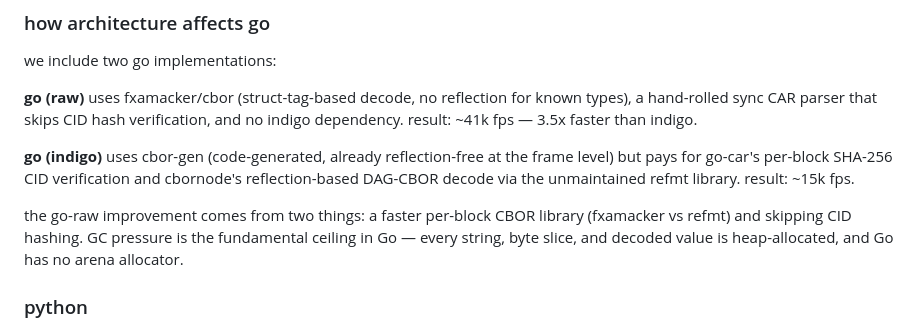
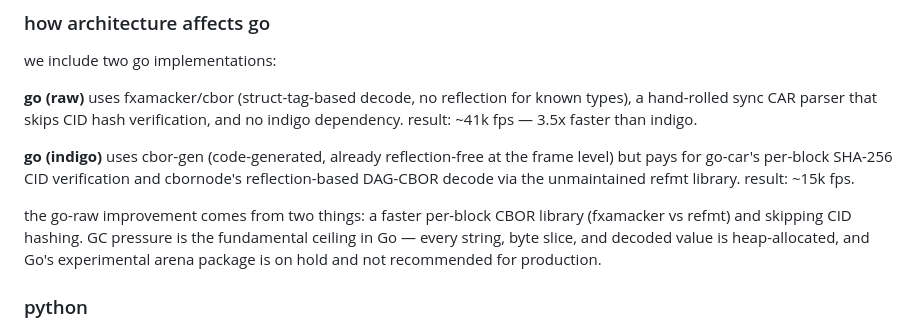
Before and after one commit to zzstoatzz/zat, a Markdown page: devlog/002-firehose-and-benchmarks.md, the part around the change. Rendered like a GitHub page.

Commit message:
fix: correct claim about Go arena allocator
Go has an experimental arena package (GOEXPERIMENT=arenas), but it's on
hold indefinitely and not recommended for production.

Co-Authored-By: Claude Opus 4.6 <noreply@anthropic.com>

```diff
--- a/devlog/002-firehose-and-benchmarks.md
+++ b/devlog/002-firehose-and-benchmarks.md
@@ -101,7 +101,7 @@ we include two go implementations:
 
 **go (indigo)** uses cbor-gen (code-generated, already reflection-free at the frame level) but pays for go-car's per-block SHA-256 CID verification and cbornode's reflection-based DAG-CBOR decode via the unmaintained refmt library. result: ~15k fps.
 
-the go-raw improvement comes from two things: a faster per-block CBOR library (fxamacker vs refmt) and skipping CID hashing. GC pressure is the fundamental ceiling in Go — every string, byte slice, and decoded value is heap-allocated, and Go has no arena allocator.
+the go-raw improvement comes from two things: a faster per-block CBOR library (fxamacker vs refmt) and skipping CID hashing. GC pressure is the fundamental ceiling in Go — every string, byte slice, and decoded value is heap-allocated, and Go's experimental arena package is on hold and not recommended for production.
 
 ### python
 
```
